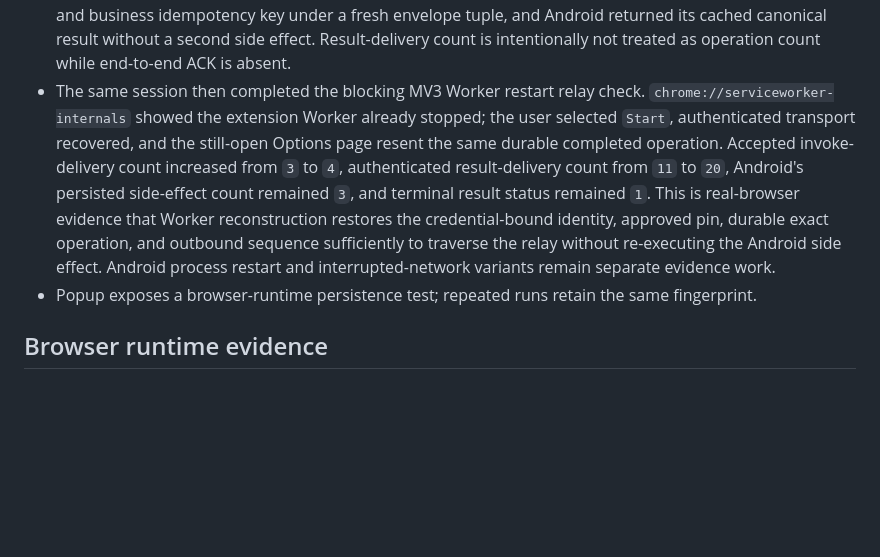
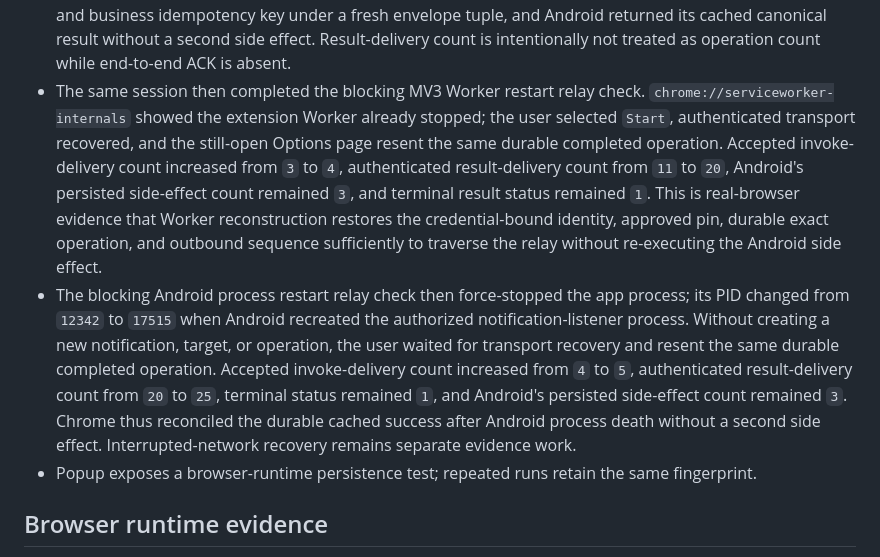
Before and after one commit to huaxianyan/SevenMirror-Extension, a Markdown page: docs/spikes/SPIKE-004.md, the part around the change. GitHub-like rendering; blank space fills up the shorter version.

Commit message:
docs(spike): record Android process relay recovery

```diff
--- a/docs/spikes/SPIKE-004.md
+++ b/docs/spikes/SPIKE-004.md
@@ -58,7 +58,8 @@ Network/socket termination now schedules one jittered exponential reconnect sequ
 - On 2026-08-12, the user completed the blocking synthetic approval workflow against Android in one freshly created workspace. Chrome registered and reached `Online`, created the offer, accepted Android's distinct approval response, and displayed the same complete safety code as Android. Android was approved first without changing Chrome's independent pending state. After closing and reopening Options, Chrome restored the same Step 3 transcript and safety code, then explicit local confirmation produced `Peer approved locally. The other device must confirm independently.` This is user-observed UI evidence, separate from automated IndexedDB tests; no real notification or reply content was used.
 - On 2026-08-13, the user completed the blocking synthetic relay action/result loop in that approved workspace. Options accepted only the app-owned Android target matching the sole approved pin, durably queued the invoke, and ultimately displayed `Authenticated Android result reconciled. Status code: 1.` Status `1` is the canonical `ACTION_RESULT_STATUS_SUCCEEDED` value. Android independently displayed `Debug receiver: Regular PendingIntent action received`, proving that Chrome reconciliation was not inferred from local WebSocket acceptance. This manual evidence is distinct from automated pending/replay tests; no real notification, reply, or third-party operation was used.
 - Later on 2026-08-13, the user completed the blocking exact-duplicate relay check with extension version `0.1.1`. A fresh operation reached terminal authenticated status `1`; before explicit resend, Chrome reported two locally accepted invoke deliveries and Android's persisted redacted side-effect count increased exactly once from `2` to `3`. Selecting `Resend exact completed action` then increased Chrome's durable accepted invoke-delivery count from `2` to `3` and authenticated result-delivery count from `10` to `11`, while Android's side-effect count remained `3`. The explicit resend re-used the exact canonical invoke and business idempotency key under a fresh envelope tuple, and Android returned its cached canonical result without a second side effect. Result-delivery count is intentionally not treated as operation count while end-to-end ACK is absent.
-- The same session then completed the blocking MV3 Worker restart relay check. `chrome://serviceworker-internals` showed the extension Worker already stopped; the user selected `Start`, authenticated transport recovered, and the still-open Options page resent the same durable completed operation. Accepted invoke-delivery count increased from `3` to `4`, authenticated result-delivery count from `11` to `20`, Android's persisted side-effect count remained `3`, and terminal result status remained `1`. This is real-browser evidence that Worker reconstruction restores the credential-bound identity, approved pin, durable exact operation, and outbound sequence sufficiently to traverse the relay without re-executing the Android side effect. Android process restart and interrupted-network variants remain separate evidence work.
+- The same session then completed the blocking MV3 Worker restart relay check. `chrome://serviceworker-internals` showed the extension Worker already stopped; the user selected `Start`, authenticated transport recovered, and the still-open Options page resent the same durable completed operation. Accepted invoke-delivery count increased from `3` to `4`, authenticated result-delivery count from `11` to `20`, Android's persisted side-effect count remained `3`, and terminal result status remained `1`. This is real-browser evidence that Worker reconstruction restores the credential-bound identity, approved pin, durable exact operation, and outbound sequence sufficiently to traverse the relay without re-executing the Android side effect.
+- The blocking Android process restart relay check then force-stopped the app process; its PID changed from `12342` to `17515` when Android recreated the authorized notification-listener process. Without creating a new notification, target, or operation, the user waited for transport recovery and resent the same durable completed operation. Accepted invoke-delivery count increased from `4` to `5`, authenticated result-delivery count from `20` to `25`, terminal status remained `1`, and Android's persisted side-effect count remained `3`. Chrome thus reconciled the durable cached success after Android process death without a second side effect. Interrupted-network recovery remains separate evidence work.
 - Popup exposes a browser-runtime persistence test; repeated runs retain the same fingerprint.
 
 ## Browser runtime evidence
```
